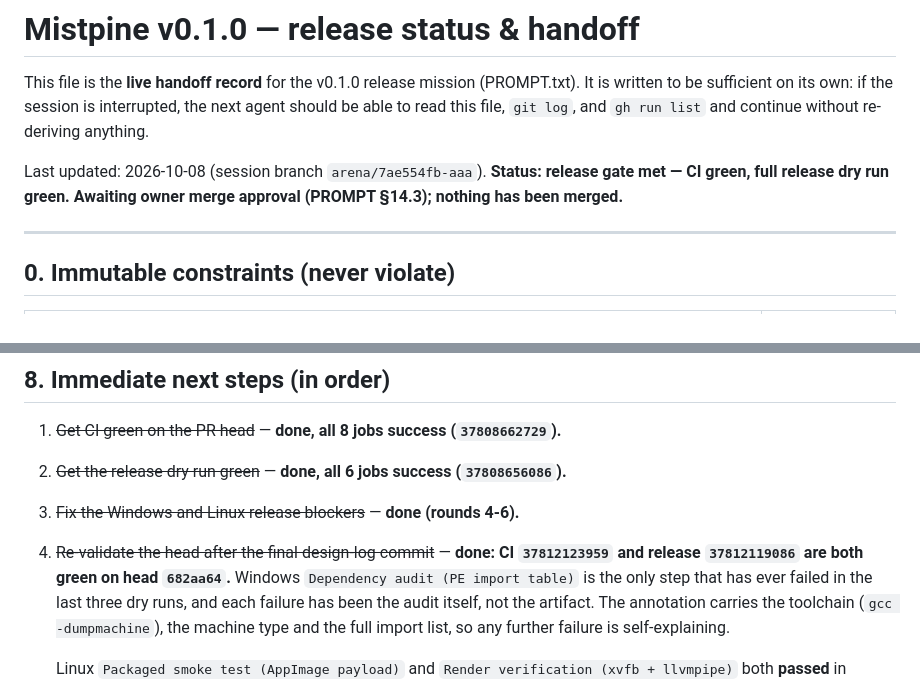
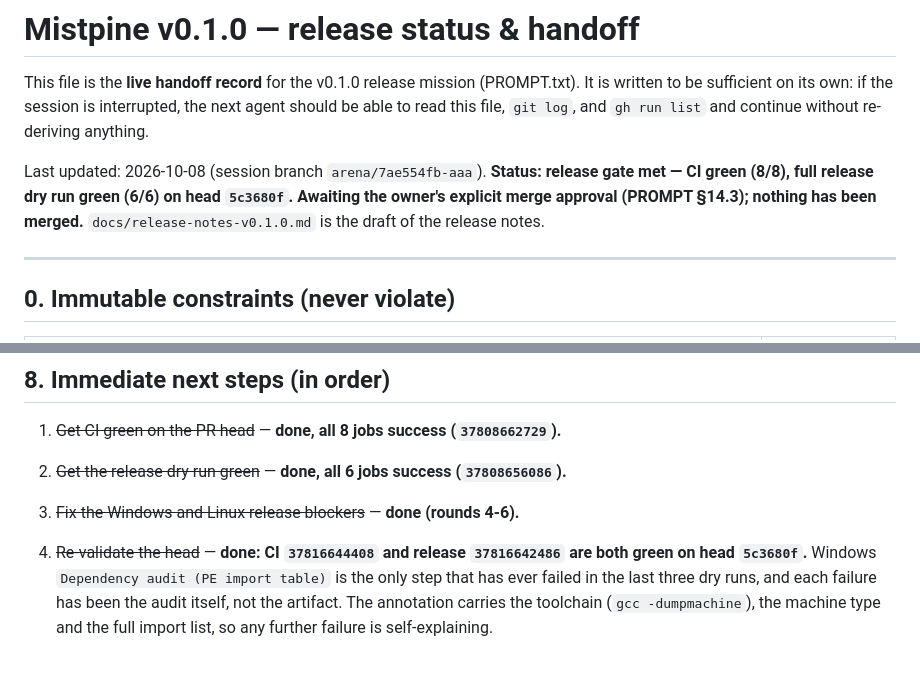
Before and after one commit to coderunknow/AAA, a Markdown page: docs/release-status.md, 2 parts joined by grey strips. Rendered like a GitHub page.

```diff
--- a/docs/release-status.md
+++ b/docs/release-status.md
@@ -6,8 +6,9 @@ agent should be able to read this file, `git log`, and `gh run list` and continu
 without re-deriving anything.
 
 Last updated: 2026-10-08 (session branch `arena/7ae554fb-aaa`).
-**Status: release gate met — CI green, full release dry run green. Awaiting owner merge approval
-(PROMPT §14.3); nothing has been merged.**
+**Status: release gate met — CI green (8/8), full release dry run green (6/6) on head `5c3680f`.
+Awaiting the owner's explicit merge approval (PROMPT §14.3); nothing has been merged.**
+`docs/release-notes-v0.1.0.md` is the draft of the release notes.
 
 ---
 
@@ -200,8 +224,8 @@ Privacy & Security → Open Anyway.
 1. ~~Get CI green on the PR head~~ — **done, all 8 jobs success (`37808662729`).**
 2. ~~Get the release dry run green~~ — **done, all 6 jobs success (`37808656086`).**
 3. ~~Fix the Windows and Linux release blockers~~ — **done (rounds 4-6).**
-4. ~~Re-validate the head after the final design-log commit~~ — **done: CI `37812123959` and
-   release `37812119086` are both green on head `682aa64`.**
+4. ~~Re-validate the head~~ — **done: CI `37816644408` and release `37816642486` are both green
+   on head `5c3680f`.**
    Windows `Dependency audit (PE import table)` is the only step that has ever failed in the
    last three dry runs, and each failure has been the audit itself, not the artifact. The
    annotation carries the toolchain (`gcc -dumpmachine`), the machine type and the full import
```
Also changed, not shown: other parts of docs/release-status.md (+27 -4 lines), CHANGELOG.md (+8 -0 lines), DESIGN_LOG.md (+38 -0 lines).
